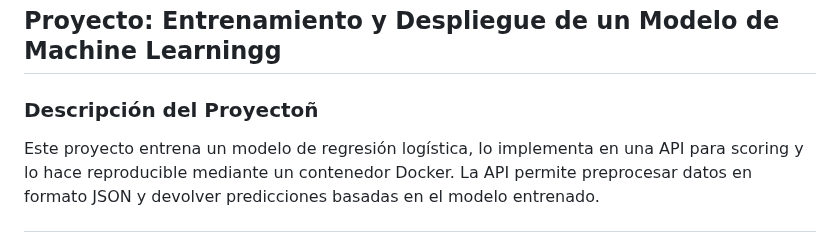
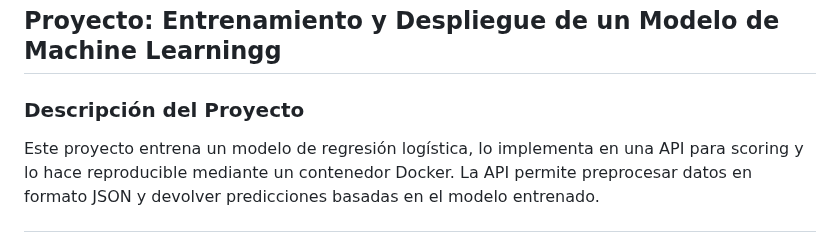
Before and after one commit to dachacond/machine-learning-project, a Markdown page: README.md, the part around the change. Rendered like a GitHub page.

```diff
--- a/README.md
+++ b/README.md
@@ -2,7 +2,7 @@
 # prueba worklflow github action main
 ## Proyecto: Entrenamiento y Despliegue de un Modelo de Machine Learningg
 
-### Descripción del Proyectoñ
+### Descripción del Proyecto
 Este proyecto entrena un modelo de regresión logística, lo implementa en una API para scoring y lo hace reproducible mediante un contenedor Docker. La API permite preprocesar datos en formato JSON y devolver predicciones basadas en el modelo entrenado.
 
 ---
```
